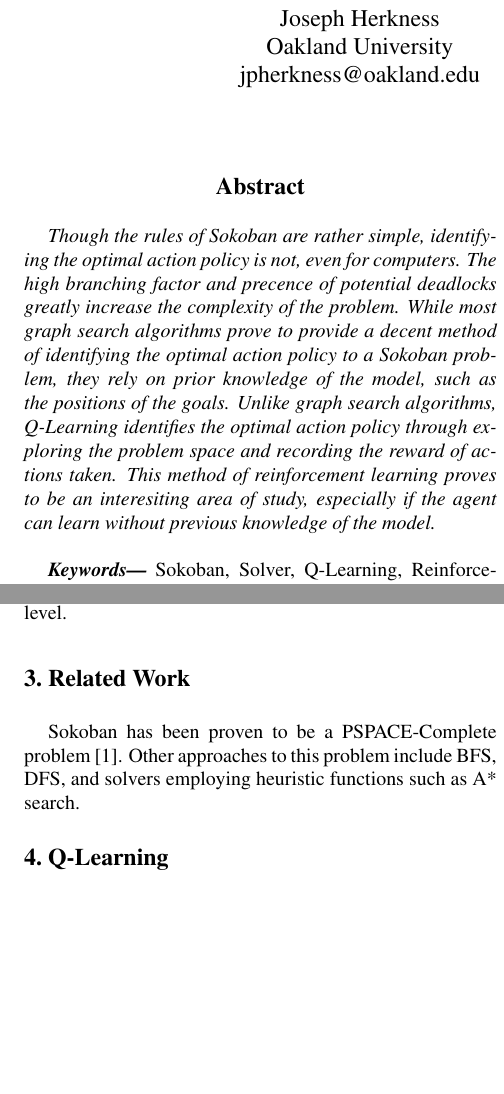
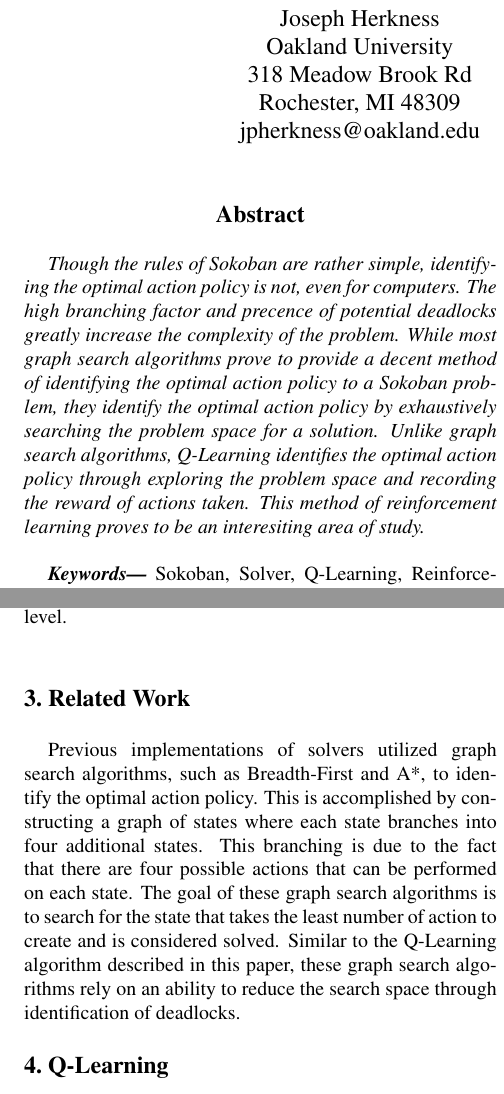
Before and after one commit to jpherkness/FinalReport, a LaTeX paper (latex8.tex): two parts of the columns of pages 1 and 4 of 7, joined at a grey line, cut so that both start at the same text, the shorter picture padded with empty space. Compiled offline with pdfLaTeX.

Commit message:
Related Work

```diff
--- a/latex8.tex
+++ b/latex8.tex
@@ -41,10 +41,14 @@
 \author{
 Joseph Herkness\\
 Oakland University\\
-jpherkness@oakland.edu\\
+318 Meadow Brook Rd\\
+Rochester, MI 48309\\
+jpherkness@oakland.edu
 \and
 Joshua Herkness\\
 Oakland University\\
+318 Meadow Brook Rd\\
+Rochester, MI 48309\\
 jrherkness@oakland.edu\\
 }
 
@@ -52,7 +56,7 @@ jrherkness@oakland.edu\\
 \thispagestyle{empty}
 
 \begin{abstract}
-Though the rules of Sokoban are rather simple, identifying the optimal action policy is not, even for computers. The high branching factor and precence of potential deadlocks greatly increase the complexity of the problem. While most graph search algorithms prove to provide a decent method of identifying the optimal action policy to a Sokoban problem, they rely on prior knowledge of the model, such as the positions of the goals. Unlike graph search algorithms, Q-Learning identifies the optimal action policy through exploring the problem space and recording the reward of actions taken. This method of reinforcement learning proves to be an interesiting area of study, especially if the agent can learn without previous knowledge of the model.
+Though the rules of Sokoban are rather simple, identifying the optimal action policy is not, even for computers. The high branching factor and precence of potential deadlocks greatly increase the complexity of the problem. While most graph search algorithms prove to provide a decent method of identifying the optimal action policy to a Sokoban problem, they identify the optimal action policy by exhaustively searching the problem space for a solution. Unlike graph search algorithms, Q-Learning identifies the optimal action policy through exploring the problem space and recording the reward of actions taken. This method of reinforcement learning proves to be an interesiting area of study.
 \end{abstract}
 
 \providecommand{\keywords}[1]{\textbf{\textit{Keywords---}} #1}
@@ -210,7 +214,7 @@ The state of a sokoban level can be encoded using a two dimensional arragement o
 %--- Related Work ---------------------------------------------------------------
 \Section{Related Work}
 
-Sokoban has been proven to be a PSPACE-Complete problem [1]. Other approaches to this problem include BFS, DFS, and solvers employing heuristic functions such as A* search.
+Previous implementations of solvers utilized graph search algorithms, such as Breadth-First and A*, to identify the optimal action policy. This is accomplished by constructing a graph of states where each state branches into four additional states. This branching is due to the fact that there are four possible actions that can be performed on each state. The goal of these graph search algorithms is to search for the state that takes the least number of action to create and is considered solved. Similar to the Q-Learning algorithm described in this paper, these graph search algorithms rely on an ability to reduce the search space through identification of deadlocks.
 
 %--- Q-Learning -----------------------------------------------------------------
 \Section{Q-Learning}
```
Also changed, not shown: latex8.tex (2 more changed lines).
